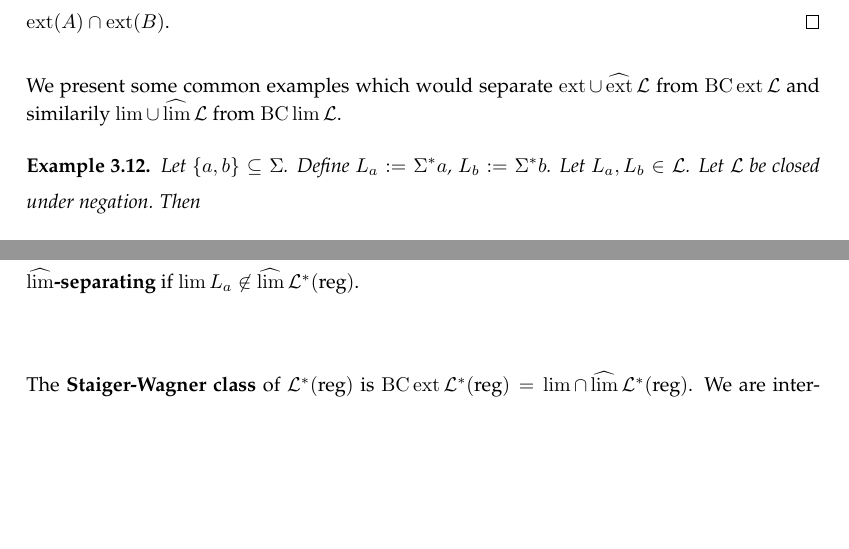
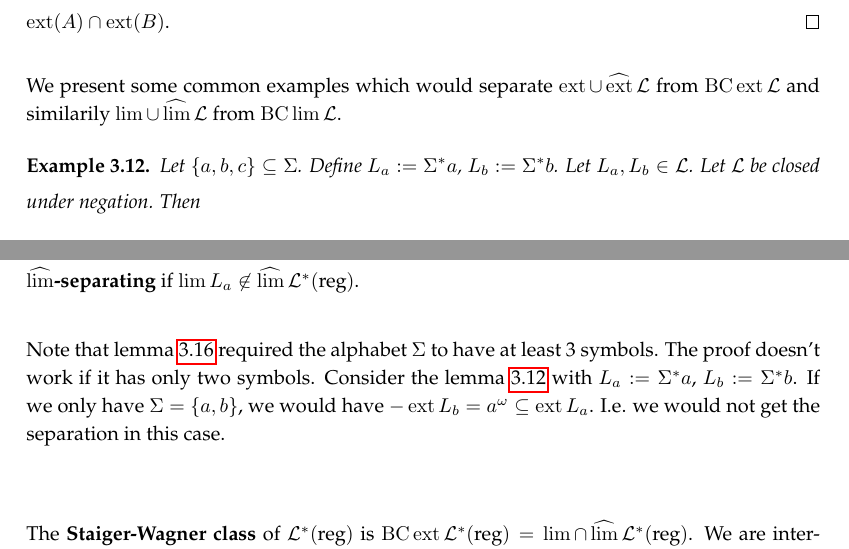
Before and after one commit to albertz/diplom-thesis-automata, a LaTeX document (index.tex, which reads generic-star-omega-results.tex): two parts of pages 26 and 28 of 68, joined at a grey line, cut so that both start at the same text, the shorter picture padded with empty space. Compiled offline with pdfLaTeX.

Commit message:
more omega

```diff
--- a/generic-star-omega-results.tex
+++ b/generic-star-omega-results.tex
@@ -304,7 +304,8 @@ Let $A,B \in \Lang$. Then we have $\ext(A\cup B) = \ext(A) \cup \ext(B)$ and $\e
 We present some common examples which would separate $\ext\cup\dext \Lang$ from $\BC \ext \Lang$ and similarily $\lim\cup\dlim \Lang$ from $\BC \lim \Lang$.
 
 \begin{example}
-Let $\Set{a,b} \subseteq \Sigma$. Define $L_a := \Sigma^*a$, $L_b := \Sigma^*b$. Let $L_a,L_b \in \Lang$. Let $\Lang$ be closed under negation. Then
+\label{gen:example:extBCextSeparate}
+Let $\Set{a,b,c} \subseteq \Sigma$. Define $L_a := \Sigma^*a$, $L_b := \Sigma^*b$. Let $L_a,L_b \in \Lang$. Let $\Lang$ be closed under negation. Then
 \[ \ext \cup \dext \Lang \subsetneqq \BC \ext \Lang , \]
 \[ \lim \cup \dlim \Lang \subsetneqq \BC \lim \Lang . \]
 \begin{proof}
@@ -390,6 +391,8 @@ The lemma could be generalized even more by using a generic $M$-non-invariant la
 \begin{mydef}
 The $L_a \in \Lang$ from \cref{gen:extInBCext}, i.e. $\Set{b,c}$-invariant with non-invariant alphabet set $\Set{a}$, is called \defword{$\Lang$-$\ext$-$\dext$-separating} if $\ext L_a \not\in \dext \Langreg$. $L_a$ is called \defword{$\Lang$-$\lim$-$\dlim$-separating} if $\lim L_a \not\in \dlim \Langreg$.
 \end{mydef}
+
+Note that \cref{gen:extInBCext} required the alphabet $\Sigma$ to have at least 3 symbols. The proof doesn't work if it has only two symbols. Consider the \cref{gen:example:extBCextSeparate} with $L_a := \Sigma^*a$, $L_b := \Sigma^*b$. If we only have $\Sigma=\Set{a,b}$, we would have $-\ext L_b = a^\omega \subseteq \ext L_a$. I.e. we would not get the separation in this case.
 
 \
 
```
Also changed, not shown: index.pdf.
